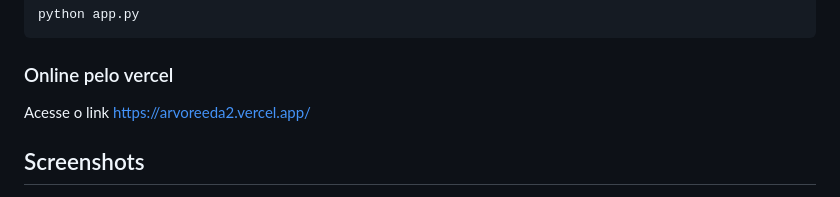
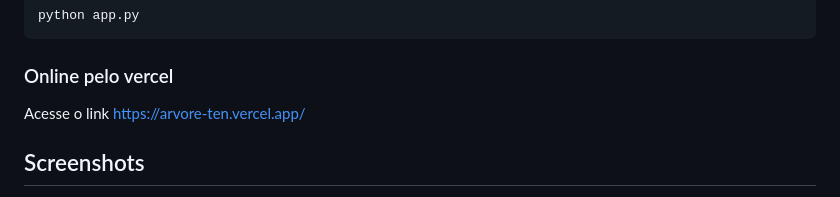
Before and after one commit to eda2-2026/G3_Arvore_EDA2-2026.1, a Markdown page: README.md, the part around the change. GitHub-like rendering.

```diff
--- a/README.md
+++ b/README.md
@@ -65,7 +65,7 @@ python app.py
 
 ### Online pelo vercel
 
-Acesse o link [https://arvoreeda2.vercel.app/](https://arvoreeda2.vercel.app/)
+Acesse o link [https://arvore-ten.vercel.app/](https://arvore-ten.vercel.app/)
 
 
 
```
